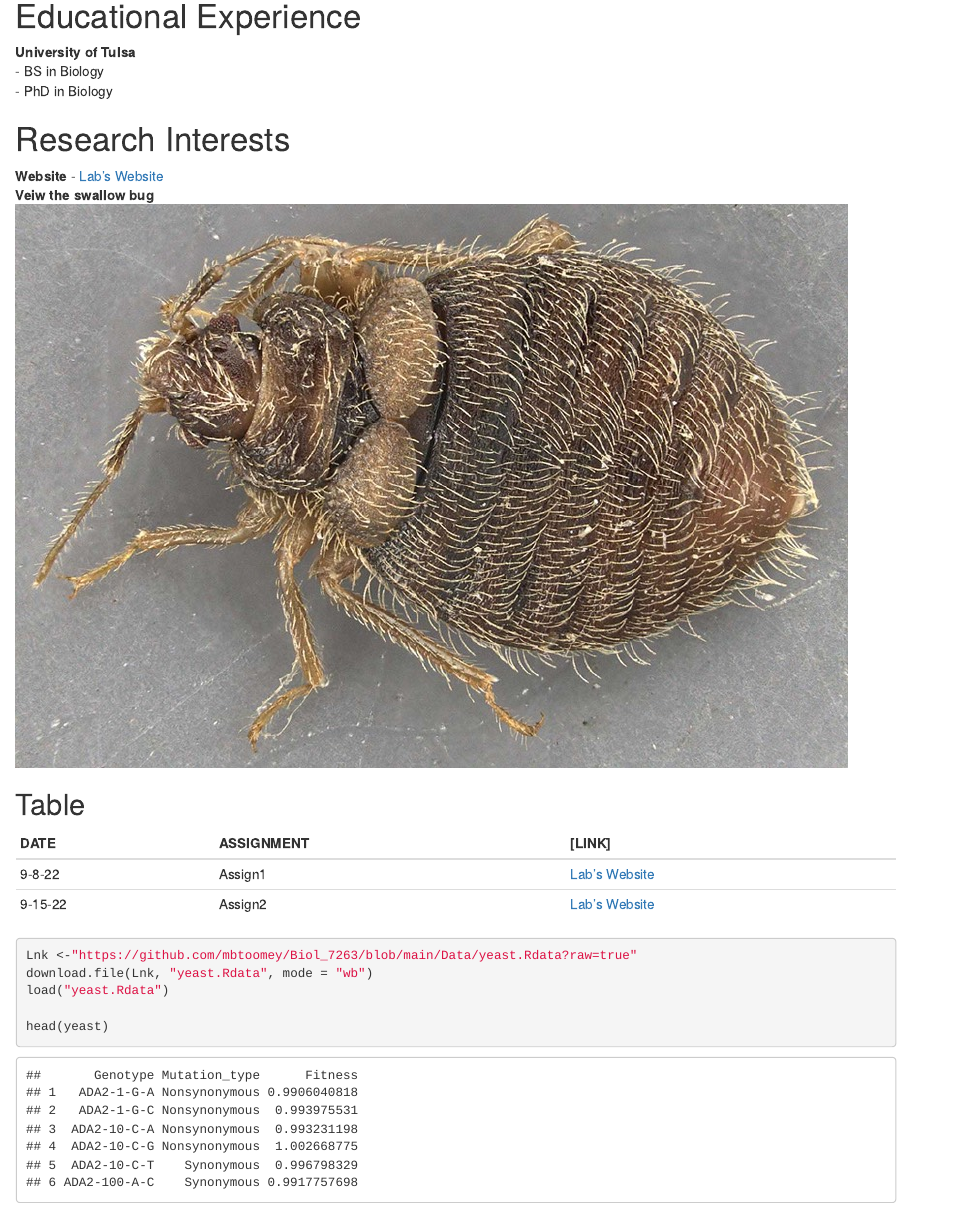
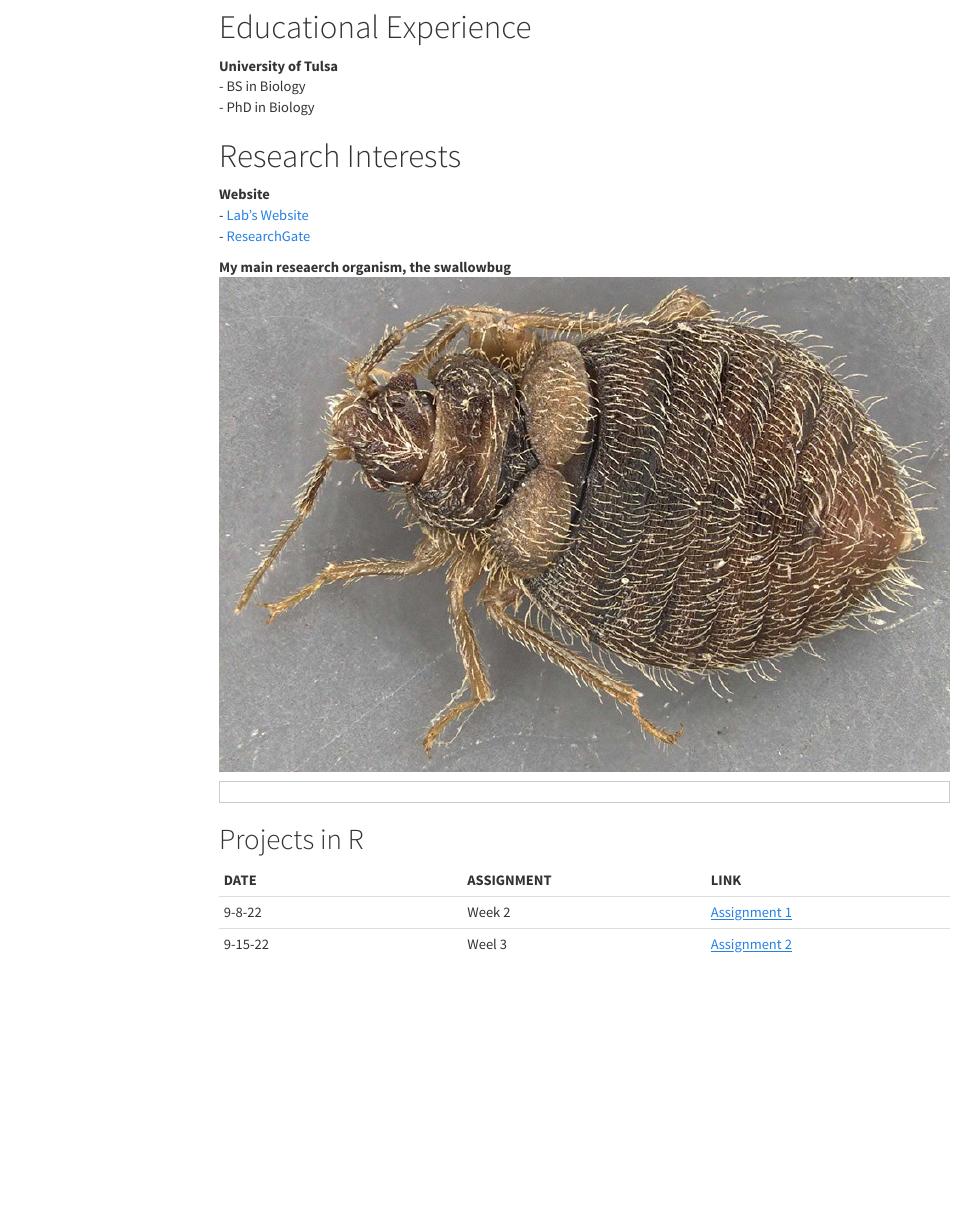
Before and after one commit to laci-cartmell/CARTMELLBIOL7263.rmd, an R Markdown document (Assignments/Assignment1.Rmd): the page in a window 1100 px wide, from 230 px down. The pictures show the output file Assignments/Assignment1.html that the author committed with the source, opened offline; menus at the side of the page are left out.

Commit message:
new themes

````diff
--- a/Assignments/Assignment1.Rmd
+++ b/Assignments/Assignment1.Rmd
@@ -2,8 +2,11 @@
 title: "Assignment2.rmd"
 author: "Laci Cartmell"
 date: "2022-09-08"
-output: html_document
-theme: lumen
+output:
+    html_document:
+        toc: true
+        toc_float: true
+        theme: cosmo
 ---
 
 ```{r setup, include=FALSE}
@@ -26,21 +29,16 @@ ___
 # Research Interests
 **Website**
 - [Lab's Website](https://www.booth-lab.org/)
-**Veiw the swallow bug**
-![Imagetext](SWBG.jpeg)
+- [ResearchGate](https://www.researchgate.net/profile/Laci-Cartmell)
 
+**My main reseaerch organism, the swallowbug**
+![Swallowbug](SWBG.jpeg)
 
-## Table
-| DATE | ASSIGNMENT | [LINK]
+```
+```
+
+## Projects in R
+| DATE | ASSIGNMENT | LINK
 | :-- | :-- | :--
-|9-8-22 | Assign1 | [ Lab's Website](https://www.booth-lab.org/)
-|9-15-22 | Assign2  | [Lab's Website](https://www.booth-lab.org/)
-
-
-```{r}
-Lnk <-"https://github.com/mbtoomey/Biol_7263/blob/main/Data/yeast.Rdata?raw=true"
-download.file(Lnk, "yeast.Rdata", mode = "wb")
-load("yeast.Rdata")
-
-head(yeast)
-```
+|9-8-22 | Week 2 | [Assignment 1](https://laci-cartmell.github.io/CARTMELLBIOL7263.rmd/)
+|9-15-22 | Weel 3  | [Assignment 2](https://github.com/laci-cartmell/CARTMELLBIOL7263.rmd/tree/main/Assignments/)
````
Also changed, not shown: Assignments/Assignment1.html.
